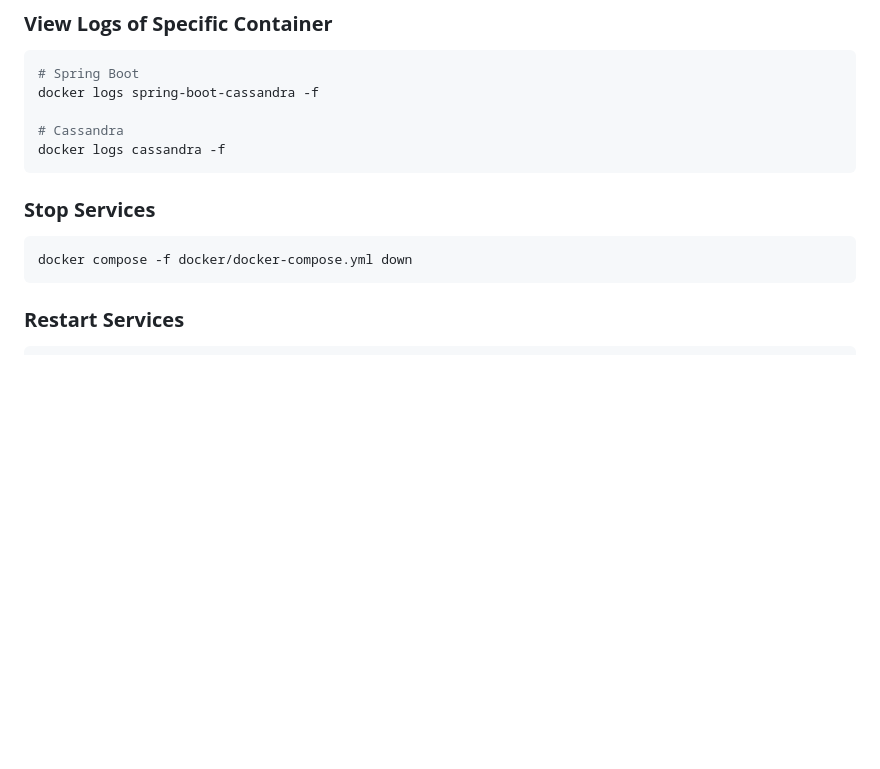
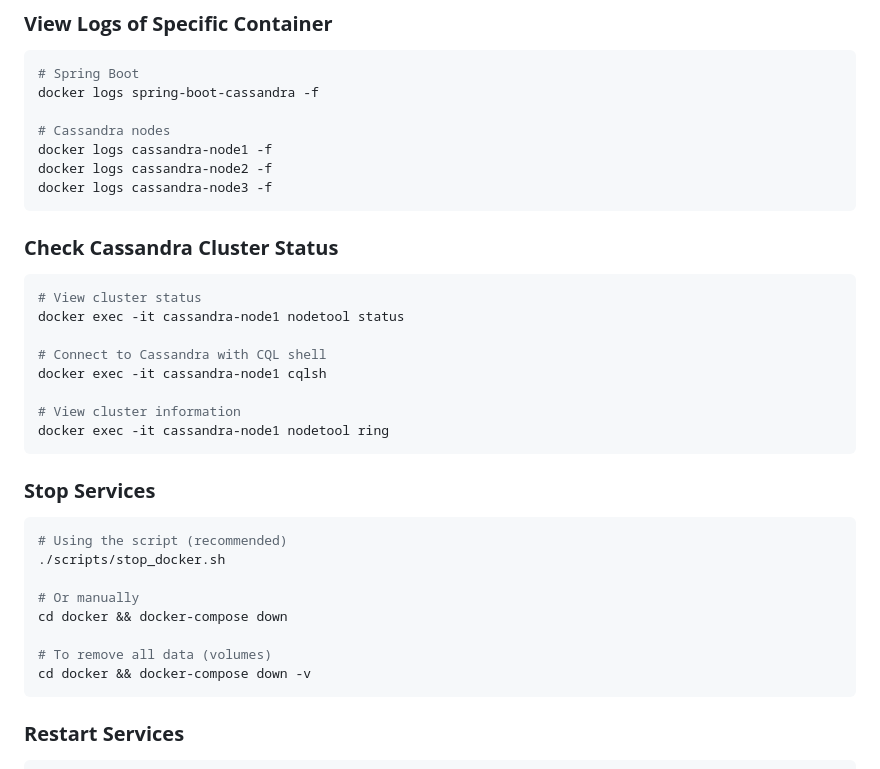
Before and after one commit to AleJimenezRJ/cassandra-example, a Markdown page: README.md, the part around one of its changes. Rendered like a GitHub page; blank space fills up the shorter version.

````diff
--- a/README.md
+++ b/README.md
@@ -90,13 +112,34 @@ docker ps
 # Spring Boot
 docker logs spring-boot-cassandra -f
 
-# Cassandra
-docker logs cassandra -f
+# Cassandra nodes
+docker logs cassandra-node1 -f
+docker logs cassandra-node2 -f
+docker logs cassandra-node3 -f
+```
+
+### **Check Cassandra Cluster Status**
+```bash
+# View cluster status
+docker exec -it cassandra-node1 nodetool status
+
+# Connect to Cassandra with CQL shell
+docker exec -it cassandra-node1 cqlsh
+
+# View cluster information
+docker exec -it cassandra-node1 nodetool ring
 ```
 
 ### **Stop Services**
 ```bash
-docker compose -f docker/docker-compose.yml down
+# Using the script (recommended)
+./scripts/stop_docker.sh
+
+# Or manually
+cd docker && docker-compose down
+
+# To remove all data (volumes)
+cd docker && docker-compose down -v
 ```
 
 ### **Restart Services**
````
Also changed, not shown: other parts of README.md (+32 -10 lines).
